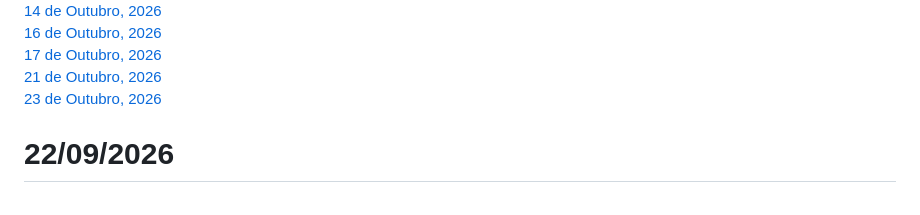
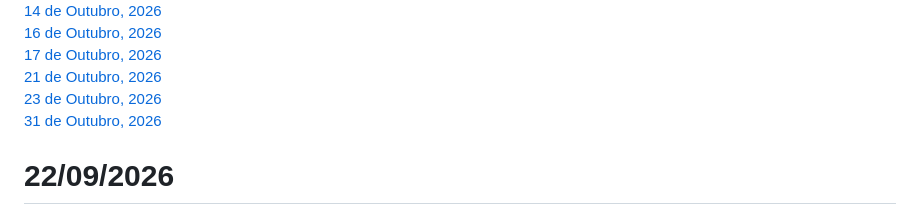
Before and after one commit to yusougluttonyif/PortfolioSesiSegundoAno, a Markdown page: README.md, the part around the change. Drawn GitHub-style.

Commit message:
Update README with new date entry
Added a new date entry for October 31, 2026 in the README.

```diff
--- a/README.md
+++ b/README.md
@@ -15,7 +15,8 @@ meu portfolio do segundo ano!
 [16 de Outubro, 2026](#16102026)\
 [17 de Outubro, 2026](#17102026)\
 [21 de Outubro, 2026](#21102026)\
-[23 de Outubro, 2026](#23102026)
+[23 de Outubro, 2026](#23102026)\
+[31 de Outubro, 2026](#31102026)
 
 # <a>22/09/2026</a>
 o dia da publicação dessa repo. veja, eu ainda não terminei ainda - afinal, faltam uns 2 meses até o dia da apresentação. porem, como é de costume da minha sala, eu vou dar minha alma no portfolio por razão nenhuma.
```
